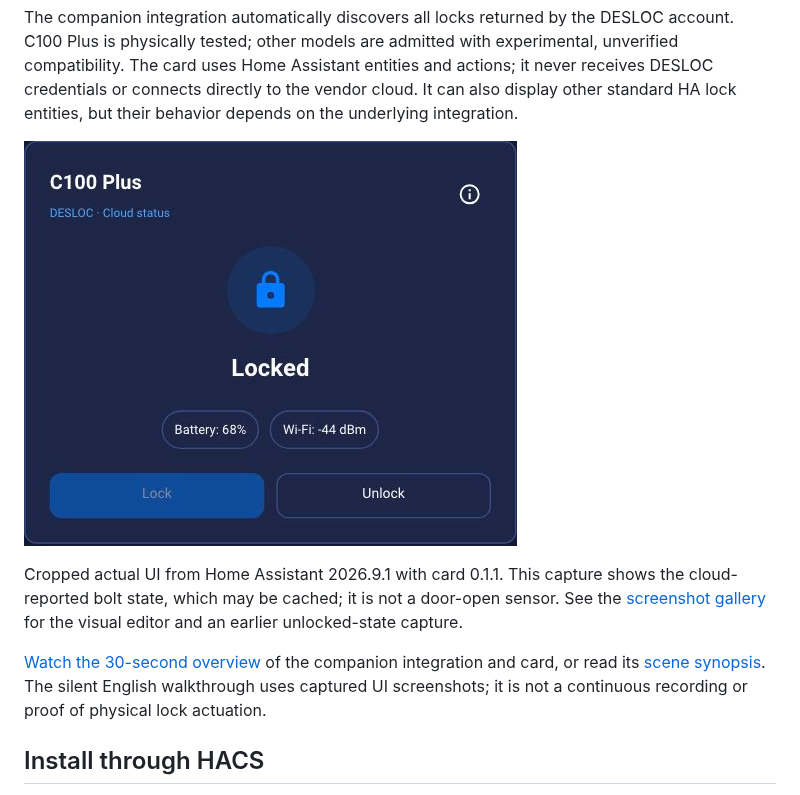
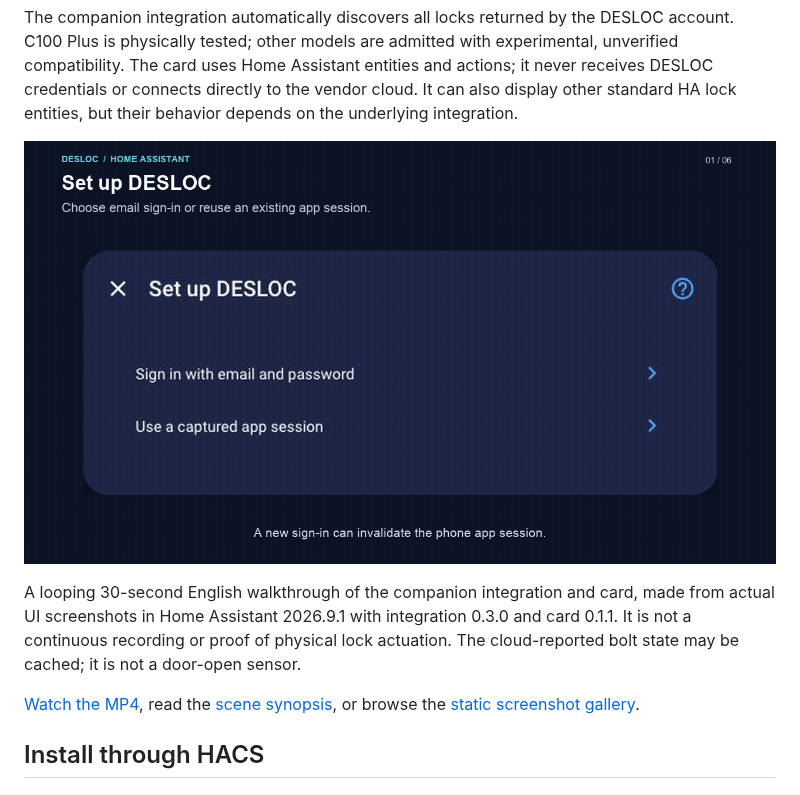
Before and after one commit to ha-homelab/ha-desloc-card, a Markdown page: README.md, the part around the change. GitHub-like rendering; pictures changed too: docs/media/desloc-overview.gif (added).

Commit message:
docs: replace static README preview with animated GIF (#5)
Replace the static README hero with an inline animated GIF of the
existing English walkthrough. The GIF preserves all six scenes and their
five-second timing, loops continuously, and has no audio. Keep the MP4,
static screenshot gallery, and text transcript available.

The optimized 1280×720 GIF is 579,042 bytes (about 566 KiB). Validation:
visually reviewed all six frames; verified frame count, 5,000 ms delays,
30-second duration, infinite-loop metadata, local Markdown references,
and whitespace. No runtime changes.

```diff
--- a/README.md
+++ b/README.md
@@ -14,17 +14,16 @@ The card uses Home Assistant entities and actions; it never receives DESLOC
 credentials or connects directly to the vendor cloud. It can also display other
 standard HA lock entities, but their behavior depends on the underlying integration.
 
-![DESLOC Lock Card showing a reported Locked state, battery, Wi-Fi signal, and controls](docs/images/lock-card-locked.jpg)
+![Looping screenshot walkthrough of DESLOC setup, lock discovery, dashboard card, visual editor, and PIN-user form](docs/media/desloc-overview.gif)
 
-Cropped actual UI from Home Assistant 2026.9.1 with card 0.1.1. This capture shows
-the cloud-reported bolt state, which may be cached; it is not a door-open sensor.
-See the [screenshot gallery](docs/screenshots.md) for the visual editor and an
-earlier unlocked-state capture.
+A looping 30-second English walkthrough of the companion integration and card,
+made from actual UI screenshots in Home Assistant 2026.9.1 with integration 0.3.0
+and card 0.1.1. It is not a continuous recording or proof of physical lock
+actuation. The cloud-reported bolt state may be cached; it is not a door-open sensor.
 
-[Watch the 30-second overview](docs/media/desloc-overview.mp4) of the companion
-integration and card, or read its [scene synopsis](docs/screenshots.md#video-overview).
-The silent English walkthrough uses captured UI screenshots; it is not a
-continuous recording or proof of physical lock actuation.
+[Watch the MP4](docs/media/desloc-overview.mp4), read the
+[scene synopsis](docs/screenshots.md#video-overview), or browse the
+[static screenshot gallery](docs/screenshots.md).
 
 ## Install through HACS
 
```
Also changed, not shown: docs/screenshots.md (+4 -0 lines).
